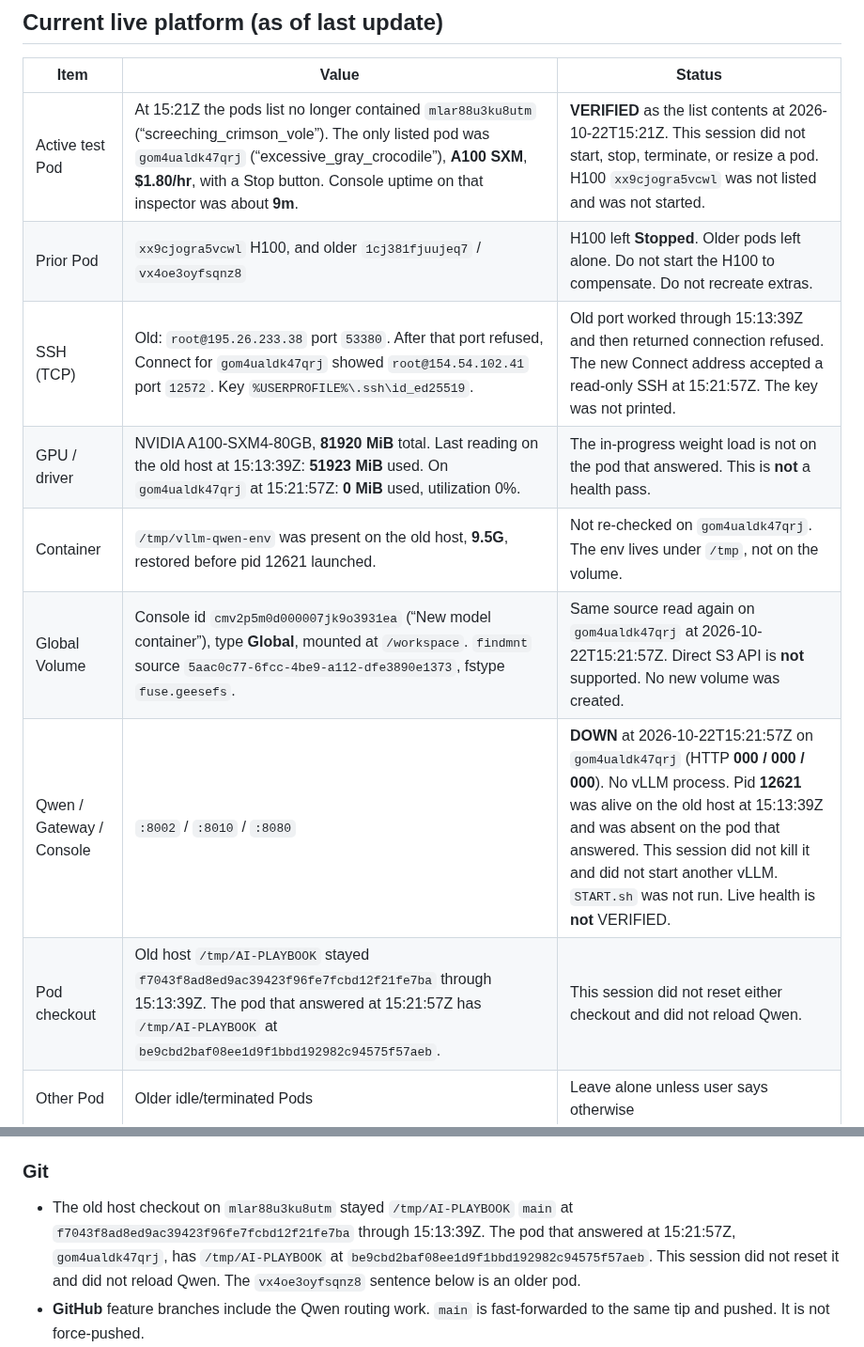
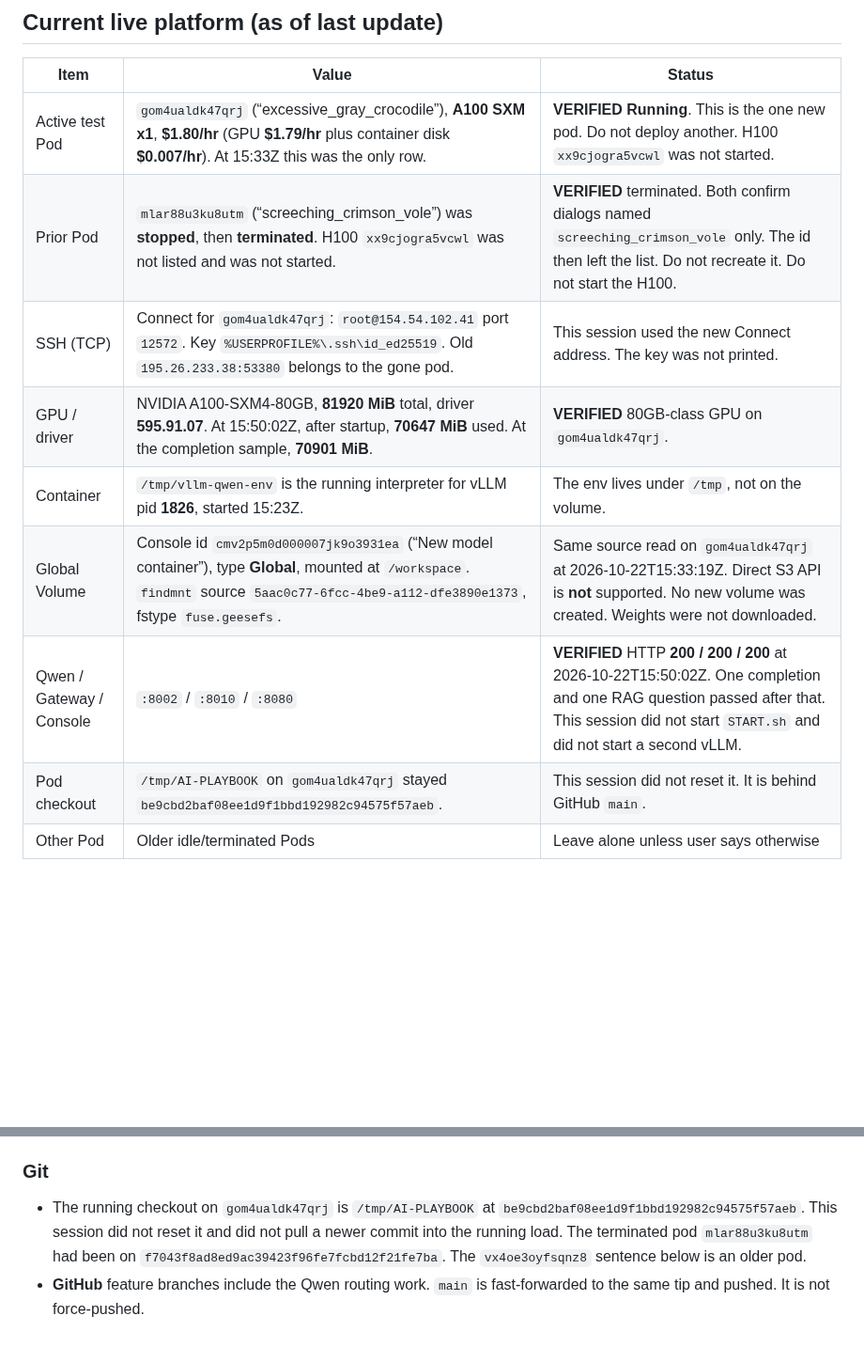
Before and after one commit to henokmeron/AI-PLAYBOOK.md, a Markdown page: docs/AGENT_HANDOFF.md, 2 parts joined by grey strips. Shown at 94% size. Rendered like a GitHub page; blank space fills up the shorter version.

```diff
--- a/docs/AGENT_HANDOFF.md
+++ b/docs/AGENT_HANDOFF.md
@@ -46,14 +46,14 @@ The local branch `feature/qwen3.5-27b-integration` used to sit at stale `467ca3e
 
 | Item | Value | Status |
 | --- | --- | --- |
-| Active test Pod | At 15:21Z the pods list no longer contained `mlar88u3ku8utm` (“screeching_crimson_vole”). The only listed pod was `gom4ualdk47qrj` (“excessive_gray_crocodile”), **A100 SXM**, **$1.80/hr**, with a Stop button. Console uptime on that inspector was about **9m**. | **VERIFIED** as the list contents at 2026-10-22T15:21Z. This session did not start, stop, terminate, or resize a pod. H100 `xx9cjogra5vcwl` was not listed and was not started. |
-| Prior Pod | `xx9cjogra5vcwl` H100, and older `1cj381fjuujeq7` / `vx4oe3oyfsqnz8` | H100 left **Stopped**. Older pods left alone. Do not start the H100 to compensate. Do not recreate extras. |
-| SSH (TCP) | Old: `root@195.26.233.38` port `53380`. After that port refused, Connect for `gom4ualdk47qrj` showed `root@154.54.102.41` port `12572`. Key `%USERPROFILE%\.ssh\id_ed25519`. | Old port worked through 15:13:39Z and then returned connection refused. The new Connect address accepted a read-only SSH at 15:21:57Z. The key was not printed. |
-| GPU / driver | NVIDIA A100-SXM4-80GB, **81920 MiB** total. Last reading on the old host at 15:13:39Z: **51923 MiB** used. On `gom4ualdk47qrj` at 15:21:57Z: **0 MiB** used, utilization 0%. | The in-progress weight load is not on the pod that answered. This is **not** a health pass. |
-| Container | `/tmp/vllm-qwen-env` was present on the old host, **9.5G**, restored before pid 12621 launched. | Not re-checked on `gom4ualdk47qrj`. The env lives under `/tmp`, not on the volume. |
-| Global Volume | Console id `cmv2p5m0d000007jk9o3931ea` (“New model container”), type **Global**, mounted at `/workspace`. `findmnt` source `5aac0c77-6fcc-4be9-a112-dfe3890e1373`, fstype `fuse.geesefs`. | Same source read again on `gom4ualdk47qrj` at 2026-10-22T15:21:57Z. Direct S3 API is **not** supported. No new volume was created. |
-| Qwen / Gateway / Console | `:8002` / `:8010` / `:8080` | **DOWN** at 2026-10-22T15:21:57Z on `gom4ualdk47qrj` (HTTP **000 / 000 / 000**). No vLLM process. Pid **12621** was alive on the old host at 15:13:39Z and was absent on the pod that answered. This session did not kill it and did not start another vLLM. `START.sh` was not run. Live health is **not** VERIFIED. |
-| Pod checkout | Old host `/tmp/AI-PLAYBOOK` stayed `f7043f8ad8ed9ac39423f96fe7fcbd12f21fe7ba` through 15:13:39Z. The pod that answered at 15:21:57Z has `/tmp/AI-PLAYBOOK` at `be9cbd2baf08ee1d9f1bbd192982c94575f57aeb`. | This session did not reset either checkout and did not reload Qwen. |
+| Active test Pod | `gom4ualdk47qrj` (“excessive_gray_crocodile”), **A100 SXM x1**, **$1.80/hr** (GPU **$1.79/hr** plus container disk **$0.007/hr**). At 15:33Z this was the only row. | **VERIFIED Running**. This is the one new pod. Do not deploy another. H100 `xx9cjogra5vcwl` was not started. |
+| Prior Pod | `mlar88u3ku8utm` (“screeching_crimson_vole”) was **stopped**, then **terminated**. H100 `xx9cjogra5vcwl` was not listed and was not started. | **VERIFIED** terminated. Both confirm dialogs named `screeching_crimson_vole` only. The id then left the list. Do not recreate it. Do not start the H100. |
+| SSH (TCP) | Connect for `gom4ualdk47qrj`: `root@154.54.102.41` port `12572`. Key `%USERPROFILE%\.ssh\id_ed25519`. Old `195.26.233.38:53380` belongs to the gone pod. | This session used the new Connect address. The key was not printed. |
+| GPU / driver | NVIDIA A100-SXM4-80GB, **81920 MiB** total, driver **595.91.07**. At 15:50:02Z, after startup, **70647 MiB** used. At the completion sample, **70901 MiB**. | **VERIFIED** 80GB-class GPU on `gom4ualdk47qrj`. |
+| Container | `/tmp/vllm-qwen-env` is the running interpreter for vLLM pid **1826**, started 15:23Z. | The env lives under `/tmp`, not on the volume. |
+| Global Volume | Console id `cmv2p5m0d000007jk9o3931ea` (“New model container”), type **Global**, mounted at `/workspace`. `findmnt` source `5aac0c77-6fcc-4be9-a112-dfe3890e1373`, fstype `fuse.geesefs`. | Same source read on `gom4ualdk47qrj` at 2026-10-22T15:33:19Z. Direct S3 API is **not** supported. No new volume was created. Weights were not downloaded. |
+| Qwen / Gateway / Console | `:8002` / `:8010` / `:8080` | **VERIFIED** HTTP **200 / 200 / 200** at 2026-10-22T15:50:02Z. One completion and one RAG question passed after that. This session did not start `START.sh` and did not start a second vLLM. |
+| Pod checkout | `/tmp/AI-PLAYBOOK` on `gom4ualdk47qrj` stayed `be9cbd2baf08ee1d9f1bbd192982c94575f57aeb`. | This session did not reset it. It is behind GitHub `main`. |
 | Other Pod | Older idle/terminated Pods | Leave alone unless user says otherwise |
 
 ### Exact volume paths that must remain
@@ -69,7 +69,7 @@ The local branch `feature/qwen3.5-27b-integration` used to sit at stale `467ca3e
 
 ### Git
 
-- The old host checkout on `mlar88u3ku8utm` stayed `/tmp/AI-PLAYBOOK` `main` at `f7043f8ad8ed9ac39423f96fe7fcbd12f21fe7ba` through 15:13:39Z. The pod that answered at 15:21:57Z, `gom4ualdk47qrj`, has `/tmp/AI-PLAYBOOK` at `be9cbd2baf08ee1d9f1bbd192982c94575f57aeb`. This session did not reset it and did not reload Qwen. The `vx4oe3oyfsqnz8` sentence below is an older pod.
+- The running checkout on `gom4ualdk47qrj` is `/tmp/AI-PLAYBOOK` at `be9cbd2baf08ee1d9f1bbd192982c94575f57aeb`. This session did not reset it and did not pull a newer commit into the running load. The terminated pod `mlar88u3ku8utm` had been on `f7043f8ad8ed9ac39423f96fe7fcbd12f21fe7ba`. The `vx4oe3oyfsqnz8` sentence below is an older pod.
 - **GitHub** feature branches include the Qwen routing work. `main` is fast-forwarded to the same tip and pushed. It is not force-pushed.
 - `e1e360f` is the parent of **`c2323238041cea8317d2322e6d16554d0bc967bc`** (Qwen routing). That push is a fast-forward. The `ninja` PATH change itself is **`083fa58`**, already inside `e1e360f`.
 - Local checkout for new work is `main`. Keep `feature/qwen-a100-start-hardening` and `feature/qwen3.5-27b-integration` on the same commit by fast-forward only.
```
Also changed, not shown: other parts of docs/AGENT_HANDOFF.md (+24 -2 lines), docs/IMPLEMENTATION_STATUS.md (+2 -0 lines), docs/SYSTEM_MANUAL.md (+6 -11 lines).
